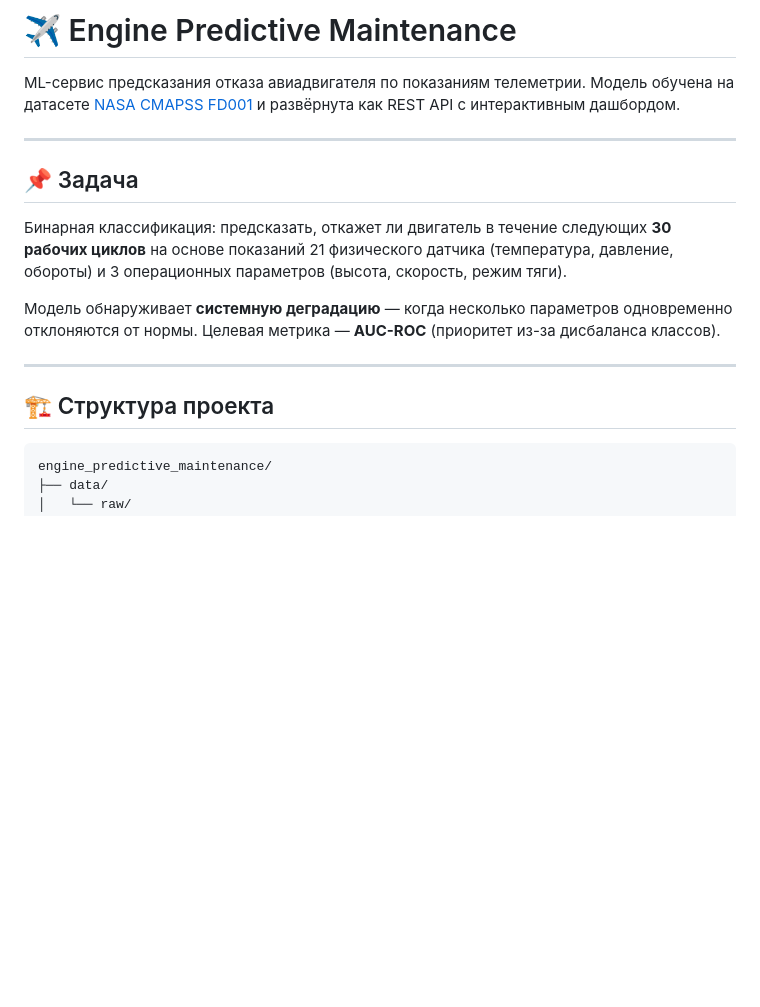
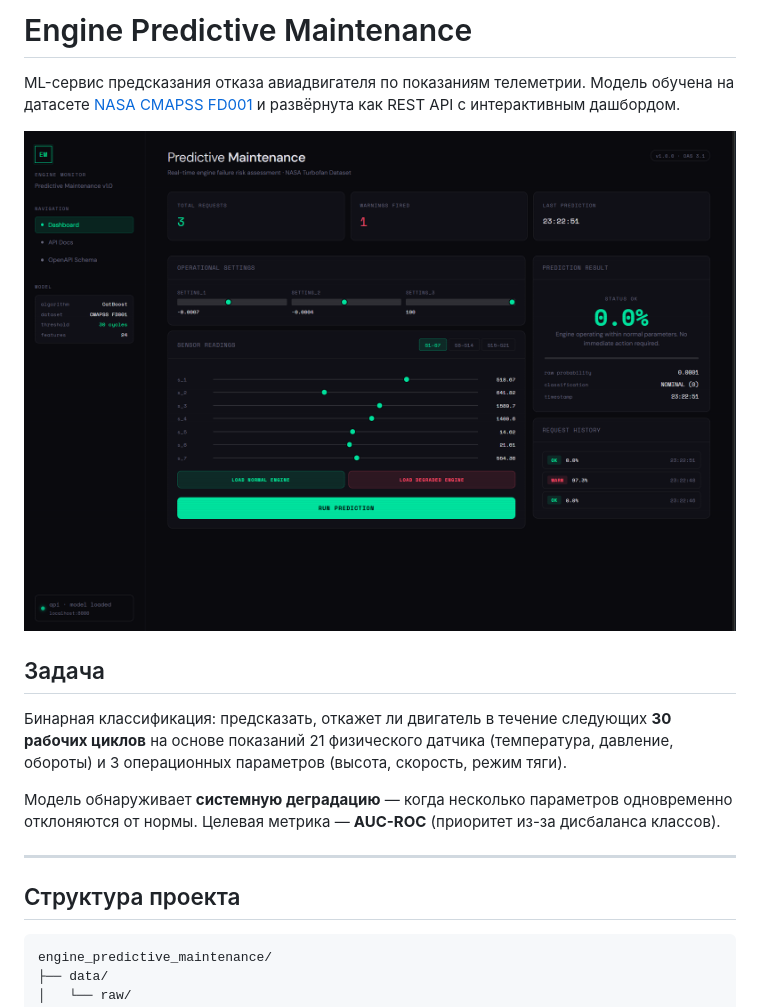
Before and after one commit to ImpereoT/engine-predictive-maintenance, a Markdown page: README.md, the part around the change printed below. GitHub-like rendering; pictures changed too: image.png (added); blank space fills up the shorter version.

Commit message:
docs: add dashboard screenshot

````diff
--- a/README.md
+++ b/README.md
@@ -1,11 +1,11 @@
-# ✈️ Engine Predictive Maintenance
+#  Engine Predictive Maintenance
 
 ML-сервис предсказания отказа авиадвигателя по показаниям телеметрии.
 Модель обучена на датасете [NASA CMAPSS FD001](https://www.nasa.gov/content/prognostics-center-of-excellence-data-set-repository) и развёрнута как REST API с интерактивным дашбордом.
 
----
+![Dashboard](image.png)
 
-## 📌 Задача
+##  Задача
 
 Бинарная классификация: предсказать, откажет ли двигатель в течение следующих **30 рабочих циклов** на основе показаний 21 физического датчика (температура, давление, обороты) и 3 операционных параметров (высота, скорость, режим тяги).
 
@@ -13,7 +13,7 @@ ML-сервис предсказания отказа авиадвигателя
 
 ---
 
-## 🏗️ Структура проекта
+##  Структура проекта
 
 ```
 engine_predictive_maintenance/
````
Also changed, not shown: other parts of README.md (+6 -6 lines).
